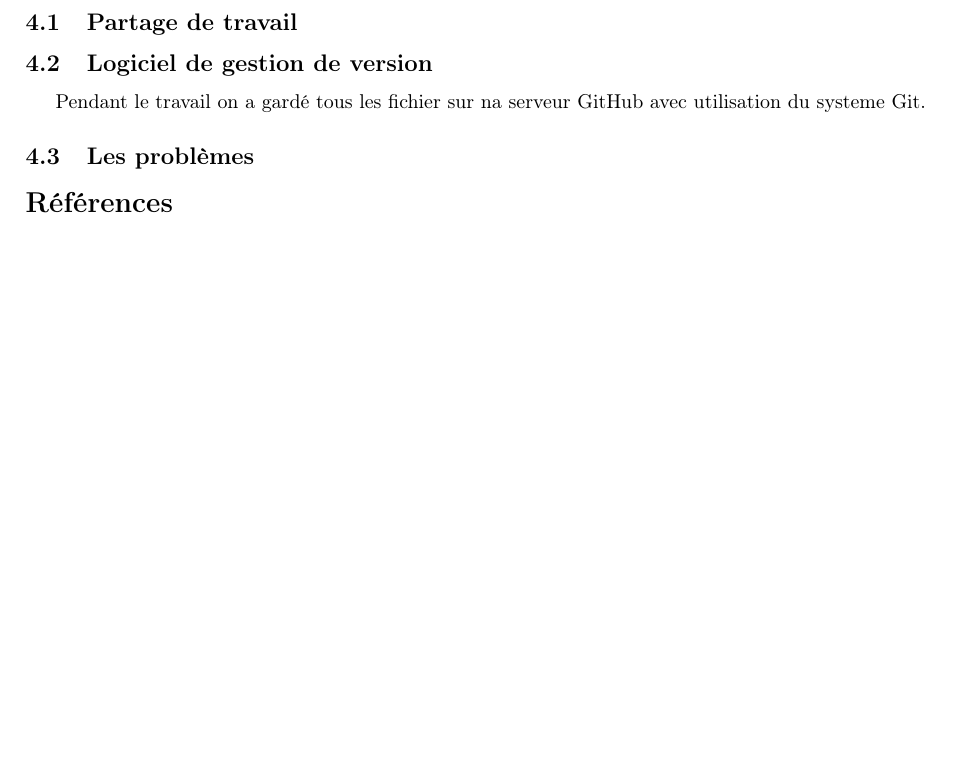
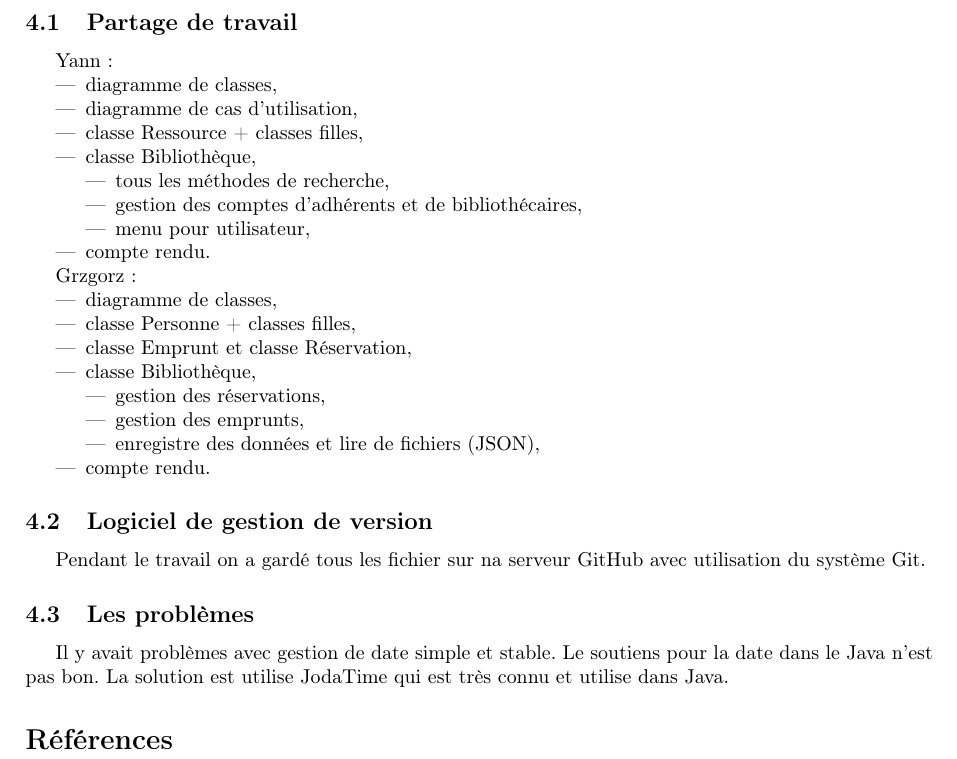
Before and after one commit to grzegorzmaj/projetBibliotheque, a LaTeX document (cr/compterendu.tex): part of page 5 of 5, cut so that both start at the same text, the shorter picture padded with empty space. Compiled offline with pdfLaTeX.

Commit message:
partage de traivail

```diff
--- a/cr/compterendu.tex
+++ b/cr/compterendu.tex
@@ -132,16 +132,46 @@
 
 
 	Le processus de vérification est inclus dans le fichier ....
+
 	\section{Façon de travail}
 		\subsection{Partage de travail}
+		Yann:
+		\begin{itemize}
+			\item diagramme de classes,
+			\item diagramme de cas d'utilisation,
+			\item classe Ressource + classes filles,
+			\item classe Bibliothèque,
+			\begin{itemize}
+				\item tous les méthodes de recherche,
+				\item gestion des comptes d'adhérents et de bibliothécaires,
+				\item menu pour utilisateur,
+			\end{itemize}
+			\item compte rendu.
+		\end{itemize}
+
+
+		Grzgorz:
+		\begin{itemize}
+			\item diagramme de classes,
+			\item classe Personne + classes filles,
+			\item classe Emprunt et classe Réservation,
+			\item classe Bibliothèque,
+			\begin{itemize}
+				\item gestion des réservations,
+				\item gestion des emprunts,
+				\item enregistre des données et lire de fichiers (JSON),
+			\end{itemize}
+			\item compte rendu.
+		\end{itemize}
 
 
 		\subsection{Logiciel de gestion de version}
-		Pendant le travail on a gardé tous les fichier sur na serveur GitHub avec utilisation du systeme
+		Pendant le travail on a gardé tous les fichier sur na serveur GitHub avec utilisation du système
 		Git.
 
 		\subsection{Les problèmes}
-
+		Il y avait problèmes avec gestion de date simple et stable. Le soutiens pour la date dans le Java
+		n'est pas bon. La solution est utilise JodaTime qui est très connu et utilise dans Java.
 
 
 
```
